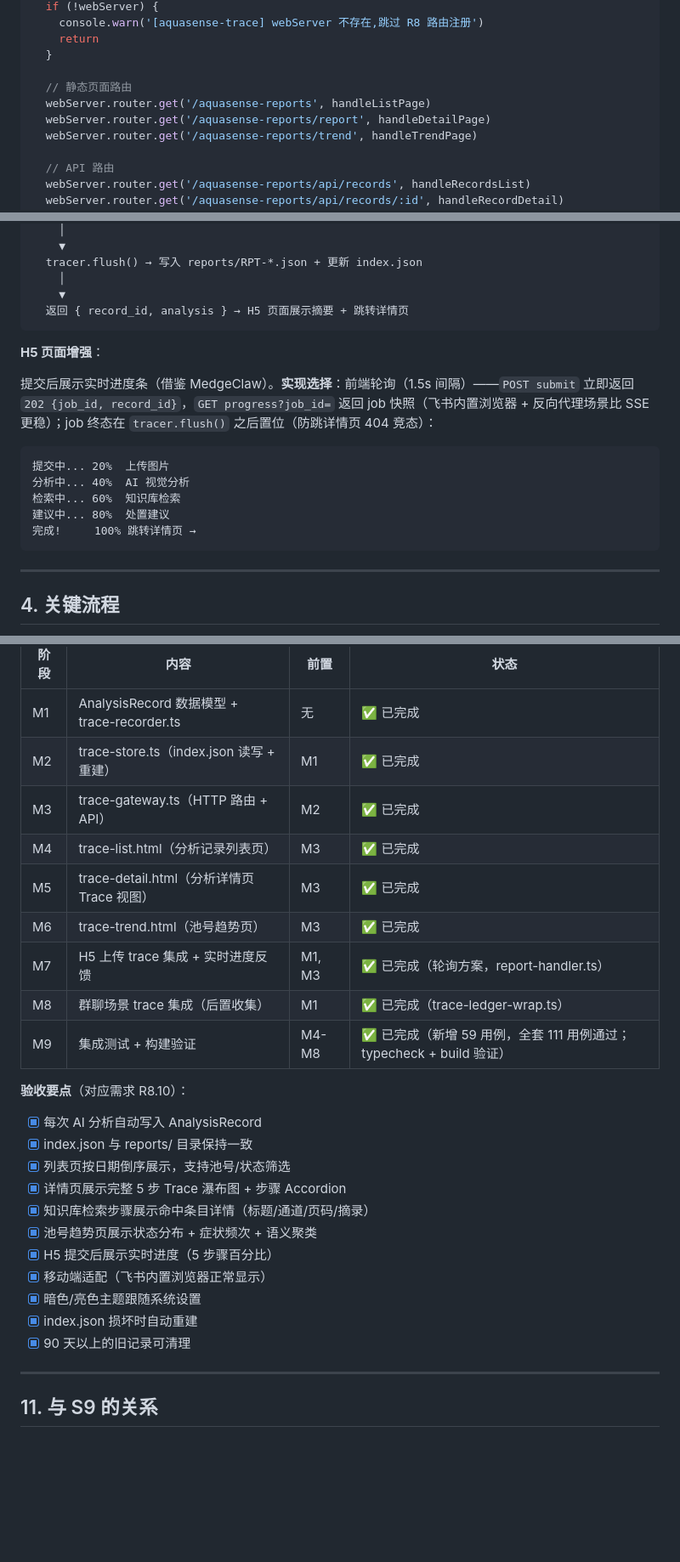
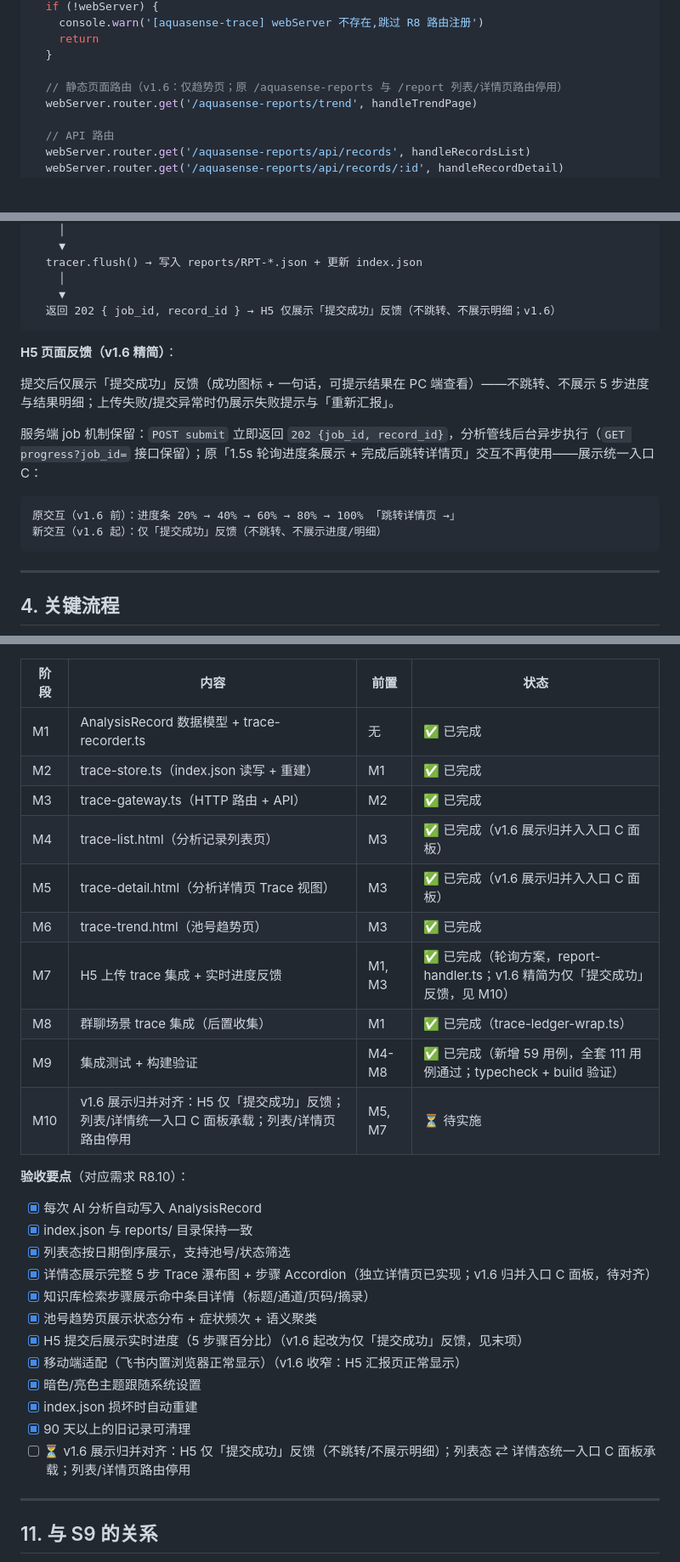
Before and after one commit to G00F000/dsh-aquasense, a Markdown page: docs/r8-traceability-architecture.md, 3 parts joined by grey strips. Shown at 85% size. Drawn GitHub-style; blank space fills up the shorter version.

````diff
--- a/docs/r8-traceability-architecture.md
+++ b/docs/r8-traceability-architecture.md
@@ -435,9 +440,7 @@ export function installTraceWeb(ctx: Context): void {
     return
   }
 
-  // 静态页面路由
-  webServer.router.get('/aquasense-reports', handleListPage)
-  webServer.router.get('/aquasense-reports/report', handleDetailPage)
+  // 静态页面路由（v1.6：仅趋势页；原 /aquasense-reports 与 /report 列表/详情页路由停用）
   webServer.router.get('/aquasense-reports/trend', handleTrendPage)
 
   // API 路由
@@ -484,19 +487,18 @@ report-handler.ts:
   tracer.flush() → 写入 reports/RPT-*.json + 更新 index.json
     │
     ▼
-  返回 { record_id, analysis } → H5 页面展示摘要 + 跳转详情页
+  返回 202 { job_id, record_id } → H5 仅展示「提交成功」反馈（不跳转、不展示明细；v1.6）
 ```
 
-**H5 页面增强**：
+**H5 页面反馈（v1.6 精简）**：
 
-提交后展示实时进度条（借鉴 MedgeClaw）。**实现选择**：前端轮询（1.5s 间隔）——`POST submit` 立即返回 `202 {job_id, record_id}`，`GET progress?job_id=` 返回 job 快照（飞书内置浏览器 + 反向代理场景比 SSE 更稳）；job 终态在 `tracer.flush()` 之后置位（防跳详情页 404 竞态）：
+提交后仅展示「提交成功」反馈（成功图标 + 一句话，可提示结果在 PC 端查看）——不跳转、不展示 5 步进度与结果明细；上传失败/提交异常时仍展示失败提示与「重新汇报」。
+
+服务端 job 机制保留：`POST submit` 立即返回 `202 {job_id, record_id}`，分析管线后台异步执行（`GET progress?job_id=` 接口保留）；原「1.5s 轮询进度条展示 + 完成后跳转详情页」交互不再使用——展示统一入口 C：
 
 ```
-提交中... 20%  上传图片
-分析中... 40%  AI 视觉分析
-检索中... 60%  知识库检索
-建议中... 80%  处置建议
-完成!     100% 跳转详情页 →
+原交互（v1.6 前）：进度条 20% → 40% → 60% → 80% → 100% 「跳转详情页 →」
+新交互（v1.6 起）：仅「提交成功」反馈（不跳转、不展示进度/明细）
 ```
 
 ---
@@ -843,26 +847,28 @@ async function cleanupOldReports(daysToKeep: number = 90): Promise<number> {
 | M1 | AnalysisRecord 数据模型 + trace-recorder.ts | 无 | ✅ 已完成 |
 | M2 | trace-store.ts（index.json 读写 + 重建） | M1 | ✅ 已完成 |
 | M3 | trace-gateway.ts（HTTP 路由 + API） | M2 | ✅ 已完成 |
-| M4 | trace-list.html（分析记录列表页） | M3 | ✅ 已完成 |
-| M5 | trace-detail.html（分析详情页 Trace 视图） | M3 | ✅ 已完成 |
+| M4 | trace-list.html（分析记录列表页） | M3 | ✅ 已完成（v1.6 展示归并入入口 C 面板） |
+| M5 | trace-detail.html（分析详情页 Trace 视图） | M3 | ✅ 已完成（v1.6 展示归并入入口 C 面板） |
 | M6 | trace-trend.html（池号趋势页） | M3 | ✅ 已完成 |
-| M7 | H5 上传 trace 集成 + 实时进度反馈 | M1, M3 | ✅ 已完成（轮询方案，report-handler.ts） |
+| M7 | H5 上传 trace 集成 + 实时进度反馈 | M1, M3 | ✅ 已完成（轮询方案，report-handler.ts；v1.6 精简为仅「提交成功」反馈，见 M10） |
 | M8 | 群聊场景 trace 集成（后置收集） | M1 | ✅ 已完成（trace-ledger-wrap.ts） |
 | M9 | 集成测试 + 构建验证 | M4-M8 | ✅ 已完成（新增 59 用例，全套 111 用例通过；typecheck + build 验证） |
+| M10 | v1.6 展示归并对齐：H5 仅「提交成功」反馈；列表/详情统一入口 C 面板承载；列表/详情页路由停用 | M5, M7 | ⏳ 待实施 |
 
 **验收要点**（对应需求 R8.10）：
 
 - [x] 每次 AI 分析自动写入 AnalysisRecord
 - [x] index.json 与 reports/ 目录保持一致
-- [x] 列表页按日期倒序展示，支持池号/状态筛选
-- [x] 详情页展示完整 5 步 Trace 瀑布图 + 步骤 Accordion
+- [x] 列表态按日期倒序展示，支持池号/状态筛选
+- [x] 详情态展示完整 5 步 Trace 瀑布图 + 步骤 Accordion（独立详情页已实现；v1.6 归并入口 C 面板，待对齐）
 - [x] 知识库检索步骤展示命中条目详情（标题/通道/页码/摘录）
 - [x] 池号趋势页展示状态分布 + 症状频次 + 语义聚类
-- [x] H5 提交后展示实时进度（5 步骤百分比）
-- [x] 移动端适配（飞书内置浏览器正常显示）
+- [x] H5 提交后展示实时进度（5 步骤百分比）（v1.6 起改为仅「提交成功」反馈，见末项）
+- [x] 移动端适配（飞书内置浏览器正常显示）（v1.6 收窄：H5 汇报页正常显示）
 - [x] 暗色/亮色主题跟随系统设置
 - [x] index.json 损坏时自动重建
 - [x] 90 天以上的旧记录可清理
+- [ ] ⏳ v1.6 展示归并对齐：H5 仅「提交成功」反馈（不跳转/不展示明细）；列表态 ⇄ 详情态统一入口 C 面板承载；列表/详情页路由停用
 
 ---
 
````
Also changed, not shown: other parts of docs/r8-traceability-architecture.md (+30 -23 lines).
